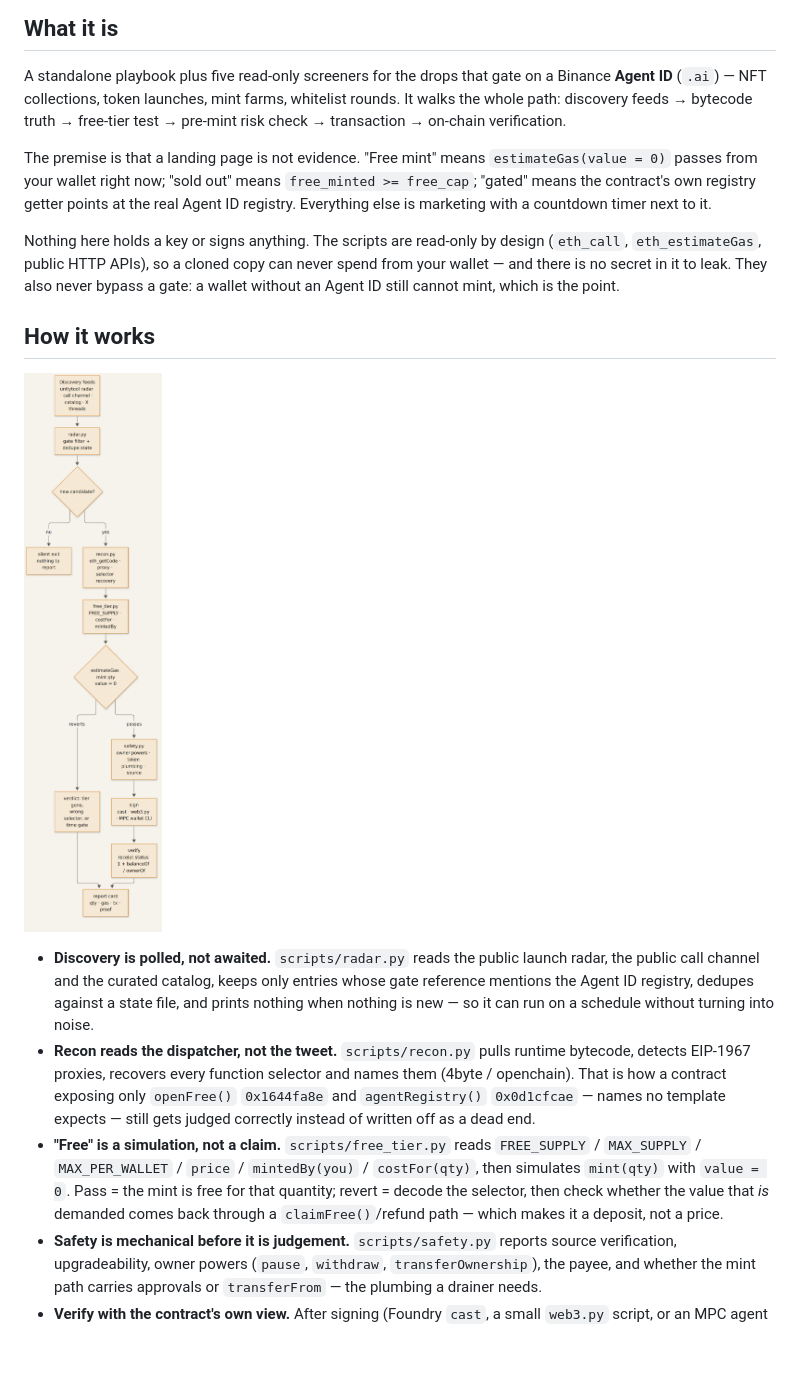
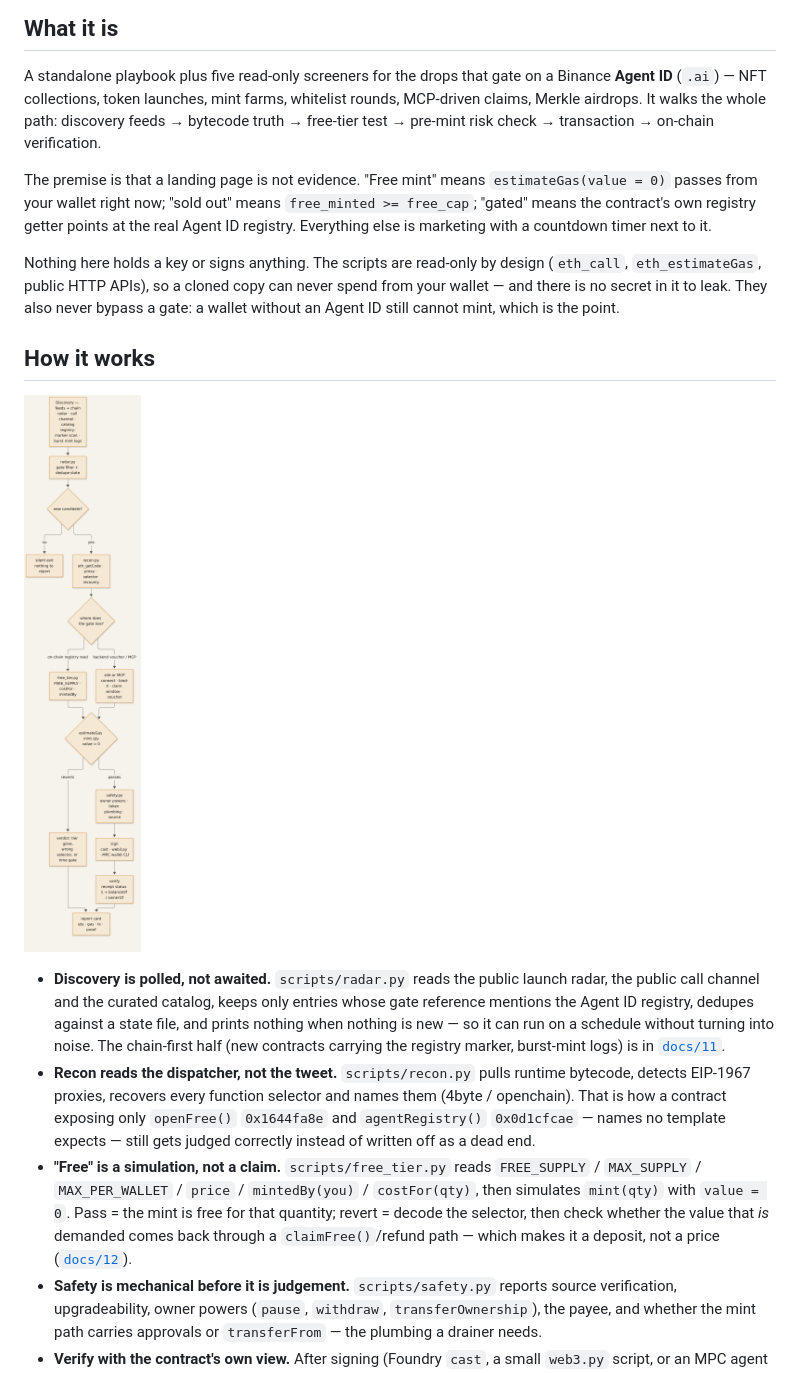
Before and after one commit to urelkdubdqwr/agentid-gate-screening, a Markdown page: README.md, the part around one of its changes. Drawn GitHub-style; pictures changed too: assets/ecosystem.png; blank space fills up the shorter version.

Commit message:
docs: complete the recipe set (MCP, whitelist API, ABI recovery, chain-first scan, deposit farms, FCFS, smart-wallet follow, merkle claims)

```diff
--- a/README.md
+++ b/README.md
@@ -9,8 +9,8 @@
 ## What it is
 
 A standalone playbook plus five read-only screeners for the drops that gate on a Binance **Agent ID** (`.ai`) — NFT
-collections, token launches, mint farms, whitelist rounds. It walks the whole path: discovery feeds → bytecode truth →
-free-tier test → pre-mint risk check → transaction → on-chain verification.
+collections, token launches, mint farms, whitelist rounds, MCP-driven claims, Merkle airdrops. It walks the whole path:
+discovery feeds → bytecode truth → free-tier test → pre-mint risk check → transaction → on-chain verification.
 
 The premise is that a landing page is not evidence. "Free mint" means `estimateGas(value = 0)` passes from your wallet
 right now; "sold out" means `free_minted >= free_cap`; "gated" means the contract's own registry getter points at the
@@ -26,7 +26,8 @@ bypass a gate: a wallet without an Agent ID still cannot mint, which is the poin
 
 - **Discovery is polled, not awaited.** `scripts/radar.py` reads the public launch radar, the public call channel and
   the curated catalog, keeps only entries whose gate reference mentions the Agent ID registry, dedupes against a state
-  file, and prints nothing when nothing is new — so it can run on a schedule without turning into noise.
+  file, and prints nothing when nothing is new — so it can run on a schedule without turning into noise. The chain-first
+  half (new contracts carrying the registry marker, burst-mint logs) is in [`docs/11`](docs/11-chain-first-discovery.md).
 - **Recon reads the dispatcher, not the tweet.** `scripts/recon.py` pulls runtime bytecode, detects EIP-1967 proxies,
   recovers every function selector and names them (4byte / openchain). That is how a contract exposing only
   `openFree()` `0x1644fa8e` and `agentRegistry()` `0x0d1cfcae` — names no template expects — still gets judged
@@ -34,7 +35,8 @@ bypass a gate: a wallet without an Agent ID still cannot mint, which is the poin
 - **"Free" is a simulation, not a claim.** `scripts/free_tier.py` reads `FREE_SUPPLY` / `MAX_SUPPLY` /
   `MAX_PER_WALLET` / `price` / `mintedBy(you)` / `costFor(qty)`, then simulates `mint(qty)` with `value = 0`. Pass =
   the mint is free for that quantity; revert = decode the selector, then check whether the value that *is* demanded
-  comes back through a `claimFree()`/refund path — which makes it a deposit, not a price.
+  comes back through a `claimFree()`/refund path — which makes it a deposit, not a price
+  ([`docs/12`](docs/12-deposit-refund-farms.md)).
 - **Safety is mechanical before it is judgement.** `scripts/safety.py` reports source verification, upgradeability,
   owner powers (`pause`, `withdraw`, `transferOwnership`), the payee, and whether the mint path carries approvals or
   `transferFrom` — the plumbing a drainer needs.
```
Also changed, not shown: other parts of README.md (+23 -8 lines), docs/08-mcp-drops.md (added, +79 -0 lines), docs/09-whitelist-registration.md (added, +41 -0 lines), docs/10-bytecode-abi-recovery.md (added, +78 -0 lines), docs/11-chain-first-discovery.md (added, +64 -0 lines), docs/12-deposit-refund-farms.md (added, +41 -0 lines), docs/13-fcfs-races.md (added, +63 -0 lines), docs/14-smart-wallet-follow.md (added, +52 -0 lines), docs/15-merkle-claims.md (added, +53 -0 lines), 1 other file.
